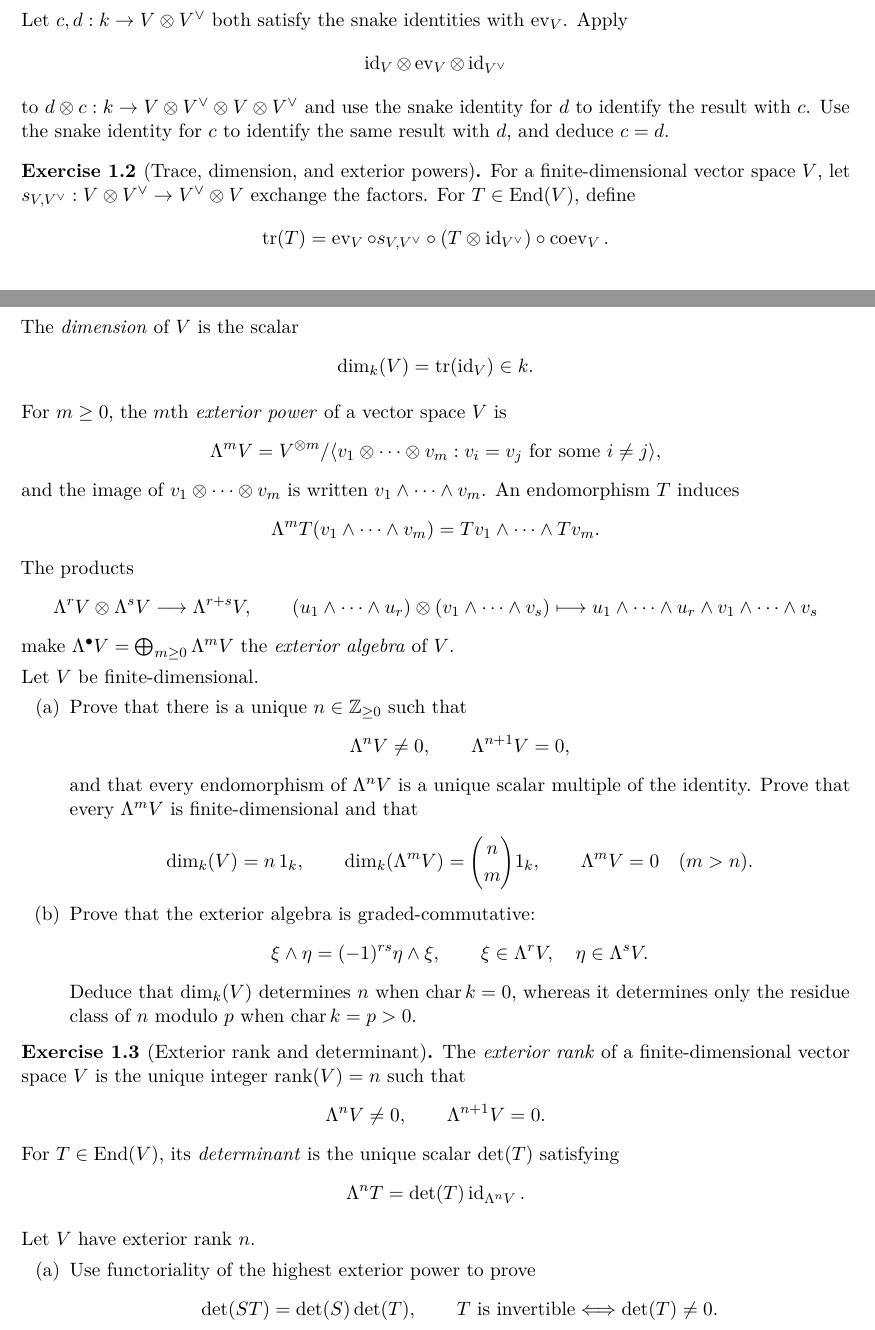
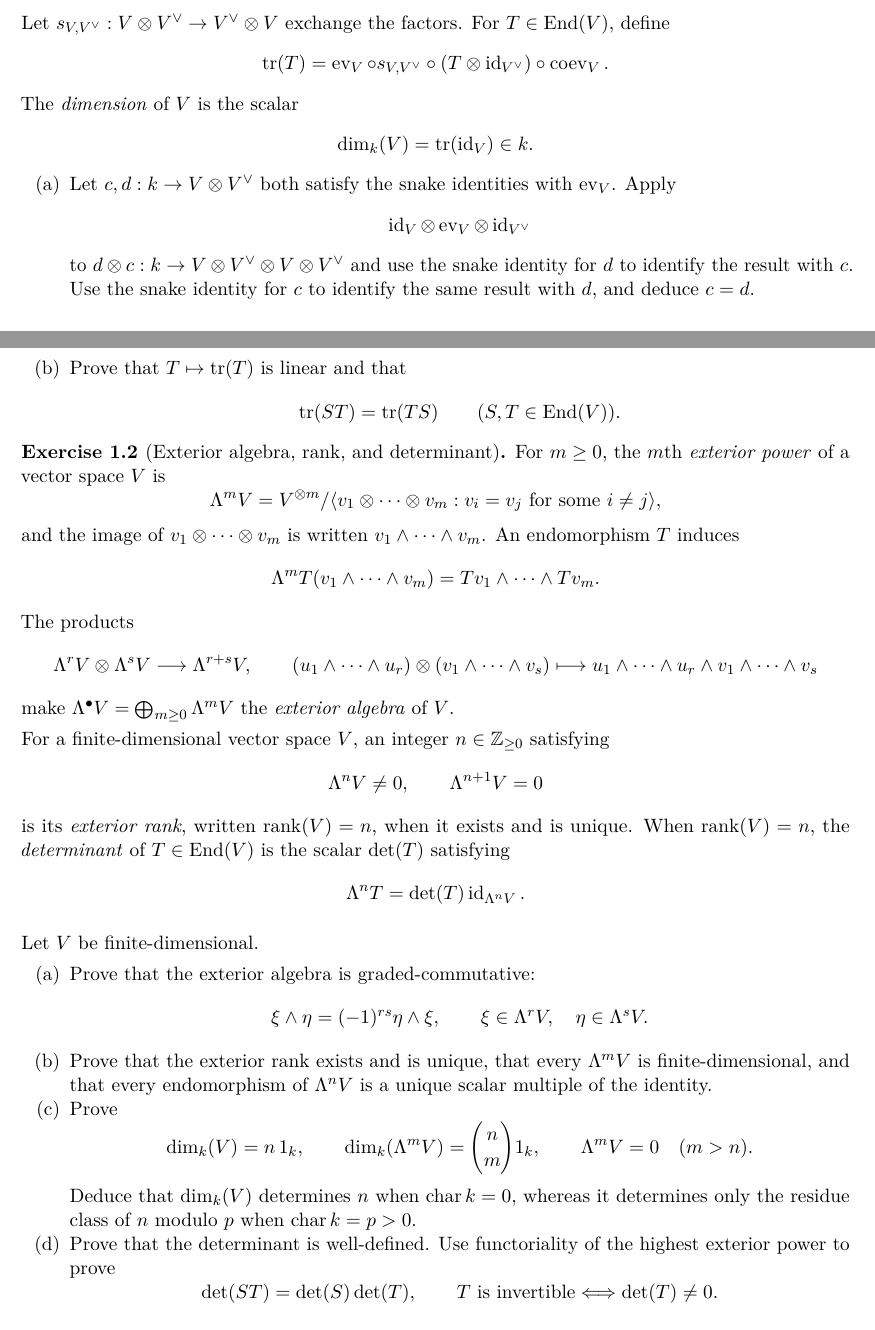
Before and after one commit to PaulGustafson/paulgustafson.github.io, a LaTeX document (A_Physical_Introduction_to_Higher_Mathematics.tex, which reads Emergent_Mathematics_Symmetry.tex): two parts of pages 2 and 3 of 89, joined at a grey line, cut so that both start at the same text. Compiled offline with pdfLaTeX.

Commit message:
Consolidate opening linear algebra exercises

```diff
--- a/Emergent_Mathematics_Symmetry.tex
+++ b/Emergent_Mathematics_Symmetry.tex
@@ -54,7 +54,20 @@ satisfying the snake identities
 \circ(\id_{V^\vee}\otimes\operatorname{coev}_V)=\id_{V^\vee}.
 \]
 
-Let $c,d:k\to V\otimes V^\vee$ both satisfy the snake identities with
+Let $s_{V,V^\vee}:V\otimes V^\vee\to V^\vee\otimes V$ exchange the
+factors.  For $T\in\End(V)$, define
+\[
+\operatorname{tr}(T)
+=\operatorname{ev}_V\circ s_{V,V^\vee}
+ \circ(T\otimes\id_{V^\vee})\circ\operatorname{coev}_V.
+\]
+The \emph{dimension} of $V$ is the scalar
+\[
+\dim_k(V)=\operatorname{tr}(\id_V)\in k.
+\]
+
+\begin{enumerate}[label=(\alph*)]
+\item Let $c,d:k\to V\otimes V^\vee$ both satisfy the snake identities with
 $\operatorname{ev}_V$.  Apply
 \[
 \id_V\otimes\operatorname{ev}_V\otimes\id_{V^\vee}
@@ -62,22 +75,15 @@ $\operatorname{ev}_V$.  Apply
 to $d\otimes c:k\to V\otimes V^\vee\otimes V\otimes V^\vee$ and use the
 snake identity for $d$ to identify the result with $c$.  Use the snake
 identity for $c$ to identify the same result with $d$, and deduce $c=d$.
-\end{exercise}
-
-\begin{exercise}[Trace, dimension, and exterior powers]
-For a finite-dimensional vector space $V$, let
-$s_{V,V^\vee}:V\otimes V^\vee\to V^\vee\otimes V$ exchange the factors.
-For $T\in\End(V)$, define
-\[
-\operatorname{tr}(T)
-=\operatorname{ev}_V\circ s_{V,V^\vee}
- \circ(T\otimes\id_{V^\vee})\circ\operatorname{coev}_V.
-\]
-The \emph{dimension} of $V$ is the scalar
-\[
-\dim_k(V)=\operatorname{tr}(\id_V)\in k.
-\]
-
+\item Prove that $T\mapsto\operatorname{tr}(T)$ is linear and that
+\[
+\operatorname{tr}(ST)=\operatorname{tr}(TS)
+\qquad(S,T\in\End(V)).
+\]
+\end{enumerate}
+\end{exercise}
+
+\begin{exercise}[Exterior algebra, rank, and determinant]
 For $m\geq0$, the $m$th \emph{exterior power} of a vector space $V$ is
 \[
 \Lambda^mV
@@ -103,53 +109,44 @@ u_1\wedge\cdots\wedge u_r\wedge v_1\wedge\cdots\wedge v_s
 make $\Lambda^\bullet V=\bigoplus_{m\geq0}\Lambda^mV$ the
 \emph{exterior algebra} of $V$.
 
+For a finite-dimensional vector space $V$, an integer
+$n\in\mathbb Z_{\geq0}$ satisfying
+\[
+\Lambda^nV\ne0,
+\qquad
+\Lambda^{n+1}V=0
+\]
+is its \emph{exterior rank}, written $\rank(V)=n$, when it exists and is
+unique.  When $\rank(V)=n$, the \emph{determinant} of $T\in\End(V)$ is the
+scalar $\det(T)$ satisfying
+\[
+\Lambda^nT=\det(T)\id_{\Lambda^nV}.
+\]
+
 Let $V$ be finite-dimensional.
 \begin{enumerate}[label=(\alph*)]
-\item Prove that there is a unique
-$n\in\mathbb Z_{\geq0}$ such that
-\[
-\Lambda^nV\ne0,
-\qquad
-\Lambda^{n+1}V=0,
-\]
-and that every endomorphism of $\Lambda^nV$ is a unique scalar multiple of
-the identity.  Prove that every $\Lambda^mV$ is finite-dimensional and that
+\item Prove that the exterior algebra is graded-commutative:
+\[
+\xi\wedge\eta=(-1)^{rs}\eta\wedge\xi,
+\qquad
+\xi\in\Lambda^rV,\quad\eta\in\Lambda^sV.
+\]
+\item Prove that the exterior rank exists and is unique, that every
+$\Lambda^mV$ is finite-dimensional, and that every endomorphism of
+$\Lambda^nV$ is a unique scalar multiple of the identity.
+\item Prove
 \[
 \dim_k(V)=n\,1_k,
 \qquad
 \dim_k(\Lambda^mV)=\binom{n}{m}1_k,
 \qquad
 \Lambda^mV=0\quad(m>n).
-\]
-\item Prove that the exterior algebra is graded-commutative:
-\[
-\xi\wedge\eta=(-1)^{rs}\eta\wedge\xi,
-\qquad
-\xi\in\Lambda^rV,\quad\eta\in\Lambda^sV.
 \]
 Deduce that $\dim_k(V)$ determines $n$ when $\operatorname{char}k=0$, whereas
 it determines only the residue class of $n$ modulo $p$ when
 $\operatorname{char}k=p>0$.
-\end{enumerate}
-\end{exercise}
-
-\begin{exercise}[Exterior rank and determinant]
-The \emph{exterior rank} of a finite-dimensional vector space $V$ is the
-unique integer $\rank(V)=n$ such that
-\[
-\Lambda^nV\ne0,
-\qquad
-\Lambda^{n+1}V=0.
-\]
-For $T\in\End(V)$, its \emph{determinant} is the unique scalar $\det(T)$
-satisfying
-\[
-\Lambda^nT=\det(T)\id_{\Lambda^nV}.
-\]
-
-Let $V$ have exterior rank $n$.
-\begin{enumerate}[label=(\alph*)]
-\item Use functoriality of the highest exterior power to prove
+\item Prove that the determinant is well-defined.  Use functoriality of the
+highest exterior power to prove
 \[
 \det(ST)=\det(S)\det(T),
 \qquad
```
Also changed, not shown: A_Physical_Introduction_to_Higher_Mathematics.pdf, Emergent_Mathematics_Symmetry.tex (2 more changed lines).
